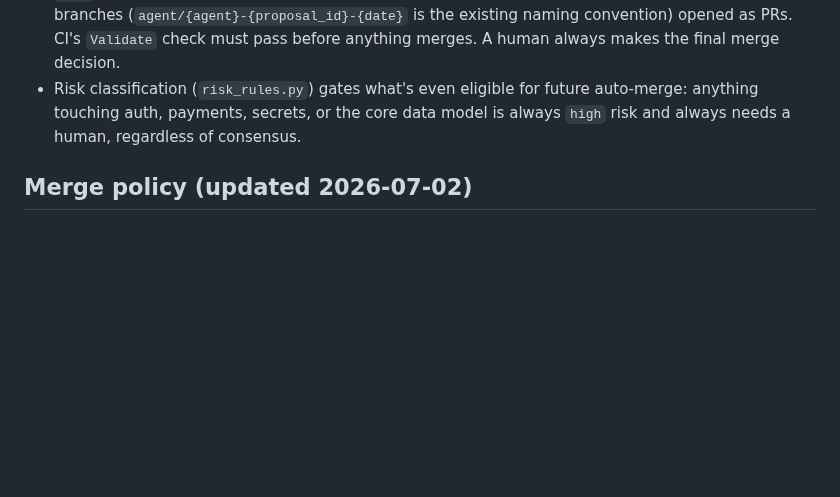
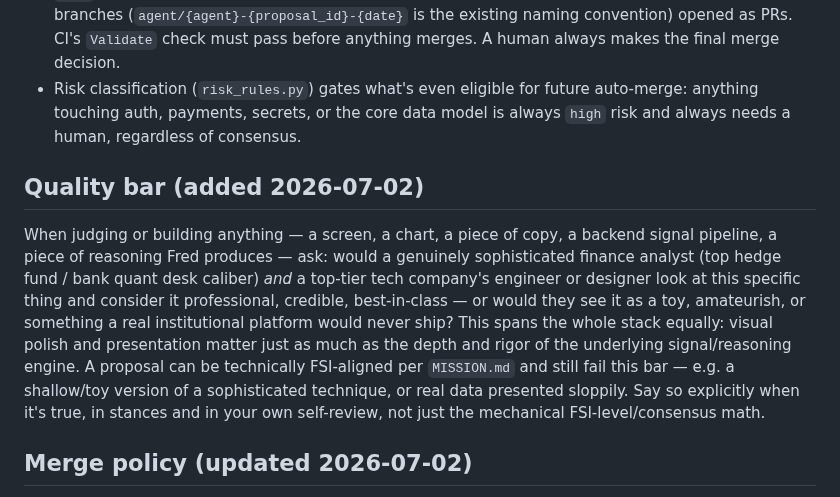
Before and after one commit to essentialbit/fredai, a Markdown page: .agents/GEMINI_ONBOARDING.md, the part around the change. GitHub-like rendering; blank space fills up the shorter version.

Commit message:
docs: add shared quality bar — sophisticated finance + top tech company standard
Applies to both agents' judgment across the whole stack (UI polish and
backend AI depth alike), not just mechanical FSI-level/consensus scoring.
Mirrors the same lens now wired into Claude's sensor prompt.

```diff
--- a/.agents/GEMINI_ONBOARDING.md
+++ b/.agents/GEMINI_ONBOARDING.md
@@ -15,6 +15,10 @@ Read these files first, in this order:
 - Claude and Gemini review *each other's* open proposals (never their own) and post a stance as an issue comment: `agree`, `disagree`, or `escalate`, with a confidence score (0-1) and a short rationale. This produces a weighted consensus score (`debate.py::compute_consensus`) — `disagree` heavily discounts it, `escalate` forces it to zero.
 - **`main` is branch-protected — nobody pushes directly, ever.** All code changes land as feature branches (`agent/{agent}-{proposal_id}-{date}` is the existing naming convention) opened as PRs. CI's `Validate` check must pass before anything merges. A human always makes the final merge decision.
 - Risk classification (`risk_rules.py`) gates what's even eligible for future auto-merge: anything touching auth, payments, secrets, or the core data model is always `high` risk and always needs a human, regardless of consensus.
+
+## Quality bar (added 2026-07-02)
+
+When judging or building anything — a screen, a chart, a piece of copy, a backend signal pipeline, a piece of reasoning Fred produces — ask: would a genuinely sophisticated finance analyst (top hedge fund / bank quant desk caliber) *and* a top-tier tech company's engineer or designer look at this specific thing and consider it professional, credible, best-in-class — or would they see it as a toy, amateurish, or something a real institutional platform would never ship? This spans the whole stack equally: visual polish and presentation matter just as much as the depth and rigor of the underlying signal/reasoning engine. A proposal can be technically FSI-aligned per `MISSION.md` and still fail this bar — e.g. a shallow/toy version of a sophisticated technique, or real data presented sloppily. Say so explicitly when it's true, in stances and in your own self-review, not just the mechanical FSI-level/consensus math.
 
 ## Merge policy (updated 2026-07-02)
 
```
